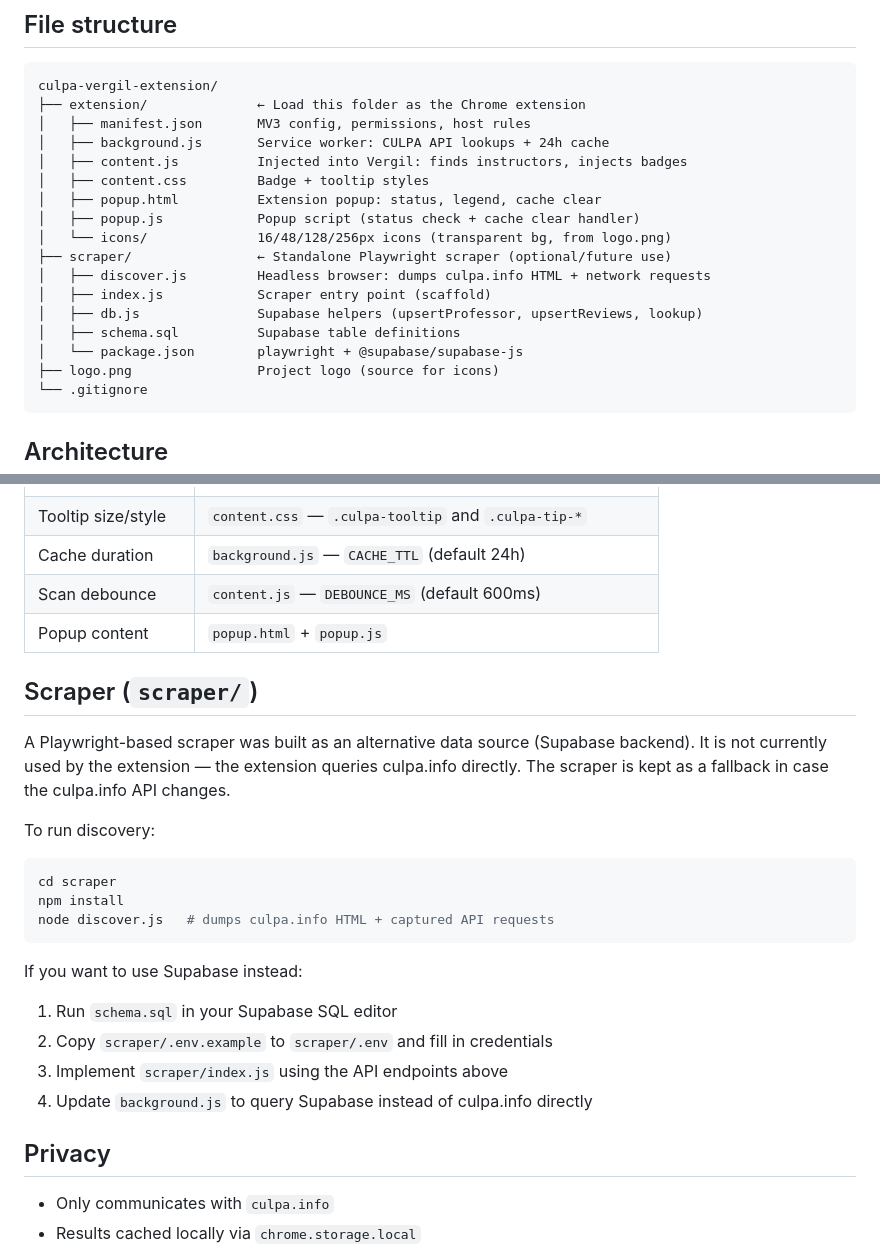
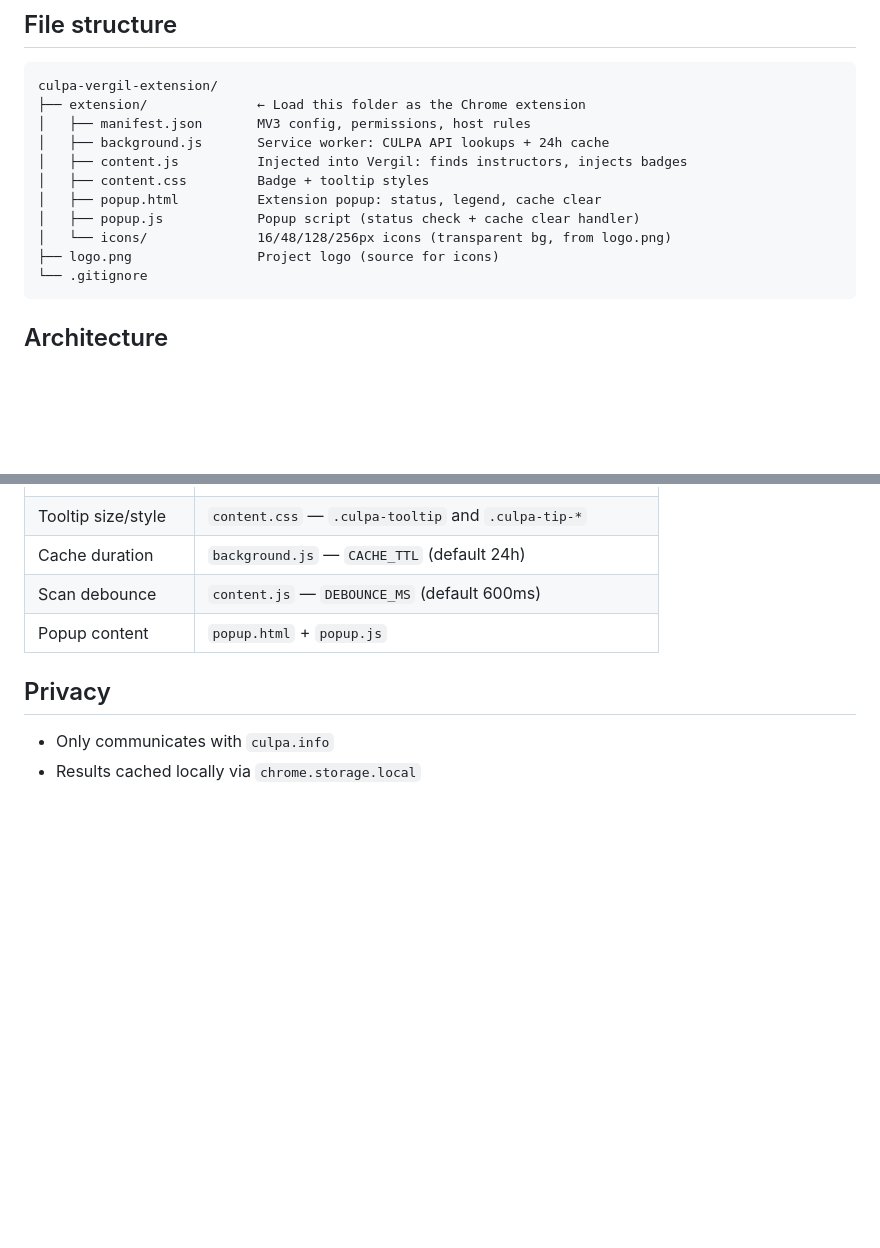
Before and after one commit to HoldenB2007/ProfRater, a Markdown page: README.md, 2 parts joined by grey strips. GitHub-like rendering; blank space fills up the shorter version.

Commit message:
Remove all scraper references from docs

````diff
--- a/README.md
+++ b/README.md
@@ -39,12 +39,6 @@ culpa-vergil-extension/
 │   ├── popup.html          Extension popup: status, legend, cache clear
 │   ├── popup.js            Popup script (status check + cache clear handler)
 │   └── icons/              16/48/128/256px icons (transparent bg, from logo.png)
-├── scraper/                ← Standalone Playwright scraper (optional/future use)
-│   ├── discover.js         Headless browser: dumps culpa.info HTML + network requests
-│   ├── index.js            Scraper entry point (scaffold)
-│   ├── db.js               Supabase helpers (upsertProfessor, upsertReviews, lookup)
-│   ├── schema.sql          Supabase table definitions
-│   └── package.json        playwright + @supabase/supabase-js
 ├── logo.png                Project logo (source for icons)
 └── .gitignore
 ```
@@ -124,22 +118,6 @@ If badges stop appearing:
 | Scan debounce | `content.js` — `DEBOUNCE_MS` (default 600ms) |
 | Popup content | `popup.html` + `popup.js` |
 
-## Scraper (`scraper/`)
-
-A Playwright-based scraper was built as an alternative data source (Supabase backend). It is not currently used by the extension — the extension queries culpa.info directly. The scraper is kept as a fallback in case the culpa.info API changes.
-
-To run discovery:
-```bash
-cd scraper
-npm install
-node discover.js   # dumps culpa.info HTML + captured API requests
-```
-
-If you want to use Supabase instead:
-1. Run `schema.sql` in your Supabase SQL editor
-2. Copy `scraper/.env.example` to `scraper/.env` and fill in credentials
-3. Implement `scraper/index.js` using the API endpoints above
-4. Update `background.js` to query Supabase instead of culpa.info directly
 
 ## Privacy
 
````
Also changed, not shown: extension/CLAUDE.md (+0 -9 lines).
